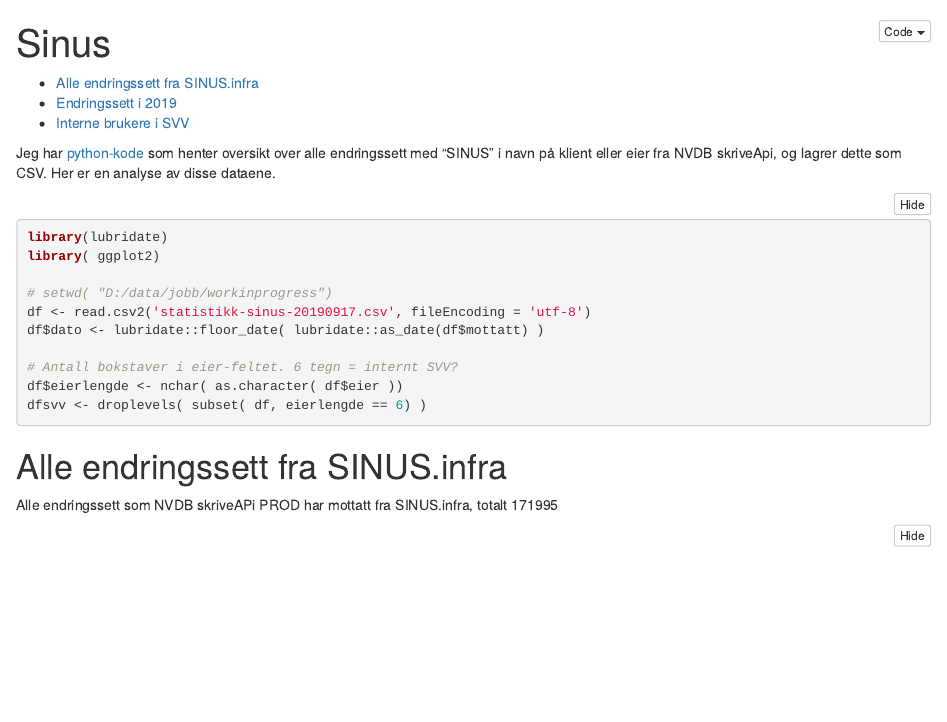
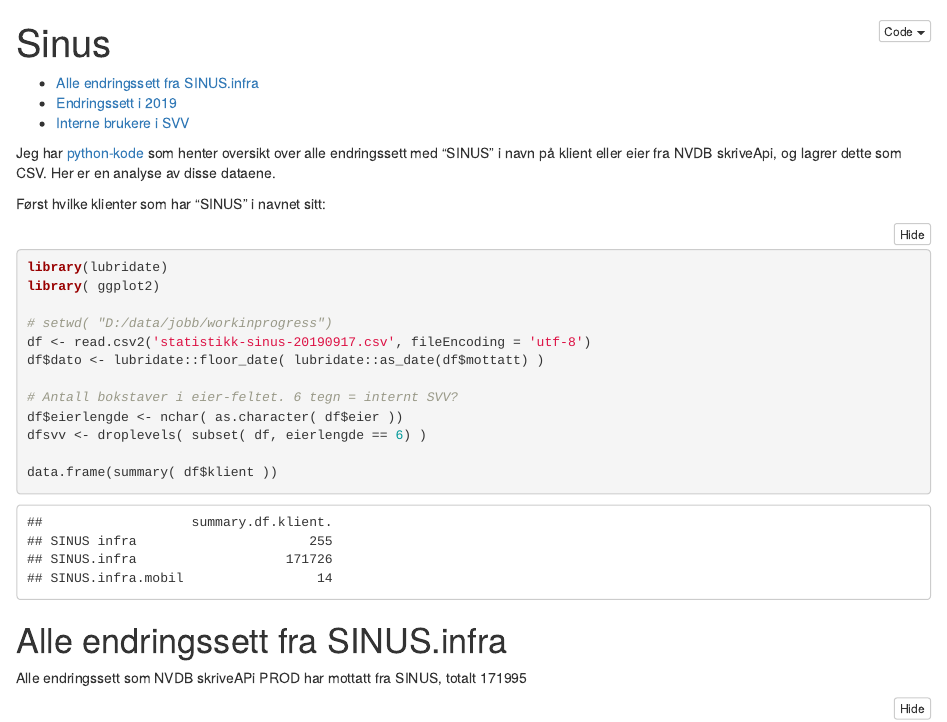
Before and after one commit to LtGlahn/workinprogress, an R Markdown document (analyser_csv.Rmd): the page in a window 1100 px wide, from its top. The pictures show the output file analyser_csv.html that the author committed with the source, opened offline; folded parts are opened.

Commit message:
Hvilke SINUS-klienter har vi?

````diff
--- a/analyser_csv.Rmd
+++ b/analyser_csv.Rmd
@@ -10,6 +10,7 @@
 
 Jeg har [python-kode](https://github.com/LtGlahn/workinprogress/blob/master/skriveapistatistikk.py) som henter oversikt over alle endringssett med "SINUS" i navn på klient eller eier fra NVDB skriveApi, og lagrer dette som CSV. Her er en analyse av disse dataene.
 
+Først hvilke klienter som har "SINUS" i navnet sitt:
 ```{r,message=FALSE}
 library(lubridate)
 library( ggplot2)
@@ -22,11 +23,12 @@
 df$eierlengde <- nchar( as.character( df$eier ))
 dfsvv <- droplevels( subset( df, eierlengde == 6) )
 
+data.frame(summary( df$klient ))
 ```
 
 # Alle endringssett fra SINUS.infra
 
-Alle endringssett som NVDB skriveAPi PROD har mottatt fra SINUS.infra, totalt `r nrow(df)`
+Alle endringssett som NVDB skriveAPi PROD har mottatt fra SINUS, totalt `r nrow(df)`
 
 
 ```{r}
````
Also changed, not shown: analyser_csv.html.
